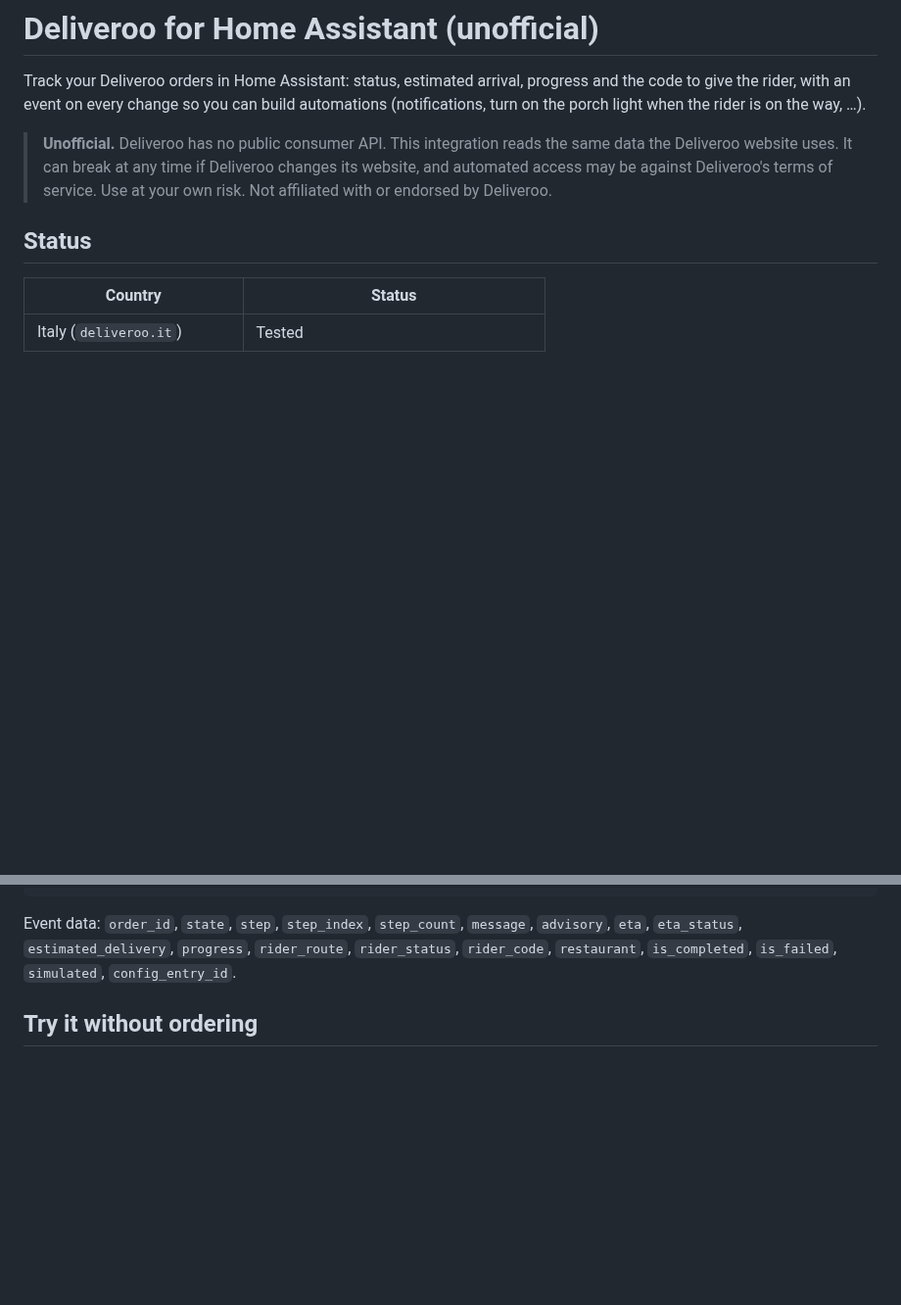
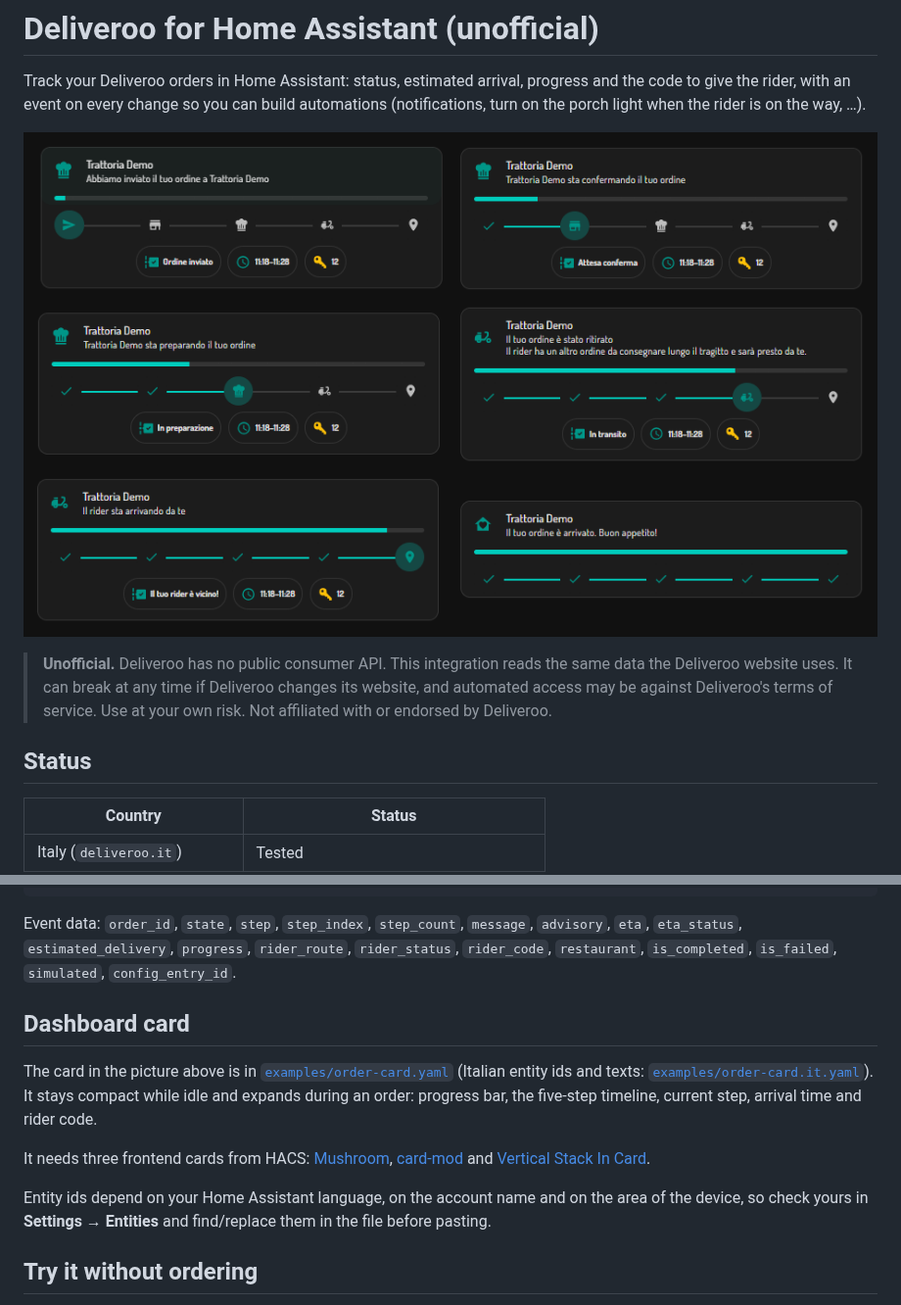
Before and after one commit to LordHenry76/ha-deliveroo, a Markdown page: README.md, 2 parts joined by grey strips. Shown at 98% size. Rendered like a GitHub page; pictures changed too: docs/card-phases.png (added); blank space fills up the shorter version.

Commit message:
Add the example dashboard card and a picture of its states
Co-Authored-By: Claude Opus 5.5 <noreply@anthropic.com>
Claude-Session: https://claude.ai/code/session_016ArhNNaiVU2orzLSsnn6c9

```diff
--- a/README.md
+++ b/README.md
@@ -3,6 +3,8 @@
 Track your Deliveroo orders in Home Assistant: status, estimated arrival, progress and the
 code to give the rider, with an event on every change so you can build automations
 (notifications, turn on the porch light when the rider is on the way, …).
+
+![The example dashboard card through the five steps of an order](docs/card-phases.png)
 
 > **Unofficial.** Deliveroo has no public consumer API. This integration reads the same data the
 > Deliveroo website uses. It can break at any time if Deliveroo changes its website, and
@@ -98,6 +100,20 @@ Event data: `order_id`, `state`, `step`, `step_index`, `step_count`, `message`,
 `eta_status`, `estimated_delivery`, `progress`, `rider_route`, `rider_status`, `rider_code`,
 `restaurant`, `is_completed`, `is_failed`, `simulated`, `config_entry_id`.
 
+## Dashboard card
+
+The card in the picture above is in [`examples/order-card.yaml`](examples/order-card.yaml)
+(Italian entity ids and texts: [`examples/order-card.it.yaml`](examples/order-card.it.yaml)).
+It stays compact while idle and expands during an order: progress bar, the five-step timeline,
+current step, arrival time and rider code.
+
+It needs three frontend cards from HACS: [Mushroom](https://github.com/piitaya/lovelace-mushroom),
+[card-mod](https://github.com/thomasloven/lovelace-card-mod) and
+[Vertical Stack In Card](https://github.com/ofekashery/vertical-stack-in-card).
+
+Entity ids depend on your Home Assistant language, on the account name and on the area of the
+device, so check yours in **Settings → Entities** and find/replace them in the file before pasting.
+
 ## Try it without ordering
 
 Press **Simulate order** (on the device page, under *Diagnostic*) to replay a full demo delivery
```
Also changed, not shown: 2 other files.
